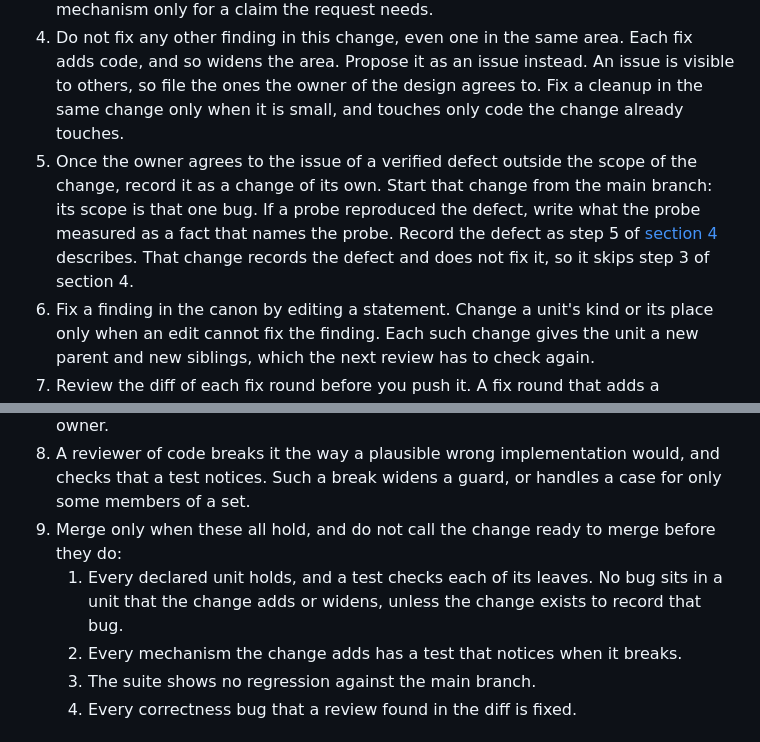
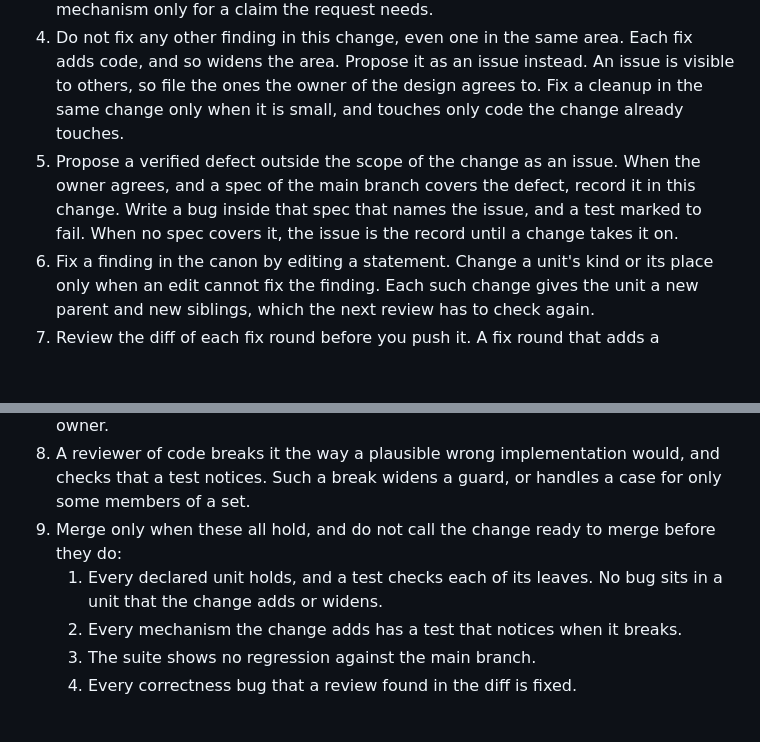
Before and after one commit to bigmistqke/skills, a Markdown page: skills/canon/SKILL.md, 2 parts joined by grey strips. Rendered like a GitHub page; blank space fills up the shorter version.

Commit message:
skills: record an out-of-scope defect in the change that found it, when a spec covers it
A verified defect outside the scope of a change was recorded in the
canon as a change of its own, started from the main branch, once the
owner agreed to its issue. That made a branch, a pull request and a
review for a bug unit and one test.

The defect is still proposed as an issue first. When the owner agrees
and a spec of the main branch already covers the defect, the change that
found it records it: a bug inside that spec that names the issue, and a
test marked to fail. That spec is neither added nor widened by the
change, so the bug does not block the merge, and the exception the merge
conditions made for a change that only records a bug is gone. When no
spec covers the defect, recording it would mean writing a new spec, so
the issue is the record until a change takes it on.

```diff
--- a/skills/canon/SKILL.md
+++ b/skills/canon/SKILL.md
@@ -142,12 +142,12 @@ This file holds what every session needs. Two files beside it hold the rest:
 2. Verify a finding before you act on it: reproduce it, or find it in the code. Pass on a finding that you have not verified as unverified.
 3. Fix a finding against a declared unit in the same change. Such a finding says that the code does not express the unit, that no test checks it, or that the unit itself is wrong. When the change adds or widens that unit, first ask whether the request needs the claim the finding breaks. If it does not, claim less, as [writing units](writing-units.md#2-units) allows: narrow the unit, leave the result open, or write the exception a fact forces. Add a mechanism only for a claim the request needs.
 4. Do not fix any other finding in this change, even one in the same area. Each fix adds code, and so widens the area. Propose it as an issue instead. An issue is visible to others, so file the ones the owner of the design agrees to. Fix a cleanup in the same change only when it is small, and touches only code the change already touches.
-5. Once the owner agrees to the issue of a verified defect outside the scope of the change, record it as a change of its own. Start that change from the main branch: its scope is that one bug. If a probe reproduced the defect, write what the probe measured as a fact that names the probe. Record the defect as step 5 of [section 4](#4-fixing-a-defect) describes. That change records the defect and does not fix it, so it skips step 3 of section 4.
+5. Propose a verified defect outside the scope of the change as an issue. When the owner agrees, and a spec of the main branch covers the defect, record it in this change. Write a bug inside that spec that names the issue, and a test marked to fail. When no spec covers it, the issue is the record until a change takes it on.
 6. Fix a finding in the canon by editing a statement. Change a unit's kind or its place only when an edit cannot fix the finding. Each such change gives the unit a new parent and new siblings, which the next review has to check again.
 7. Review the diff of each fix round before you push it. A fix round that adds a mechanism also breaks it, as step 9 of [section 3](#3-adding-or-changing-behaviour) describes. A fix round does not open the survey again. A mechanism replaced a second time is a sign that the claim it serves is wider than the request. Check that claim against the [scope](#terms) of the change and the facts: a claim the platform cannot give is a scope question for the owner.
 8. A reviewer of code breaks it the way a plausible wrong implementation would, and checks that a test notices. Such a break widens a guard, or handles a case for only some members of a set.
 9. Merge only when these all hold, and do not call the change ready to merge before they do:
-   1. Every declared unit holds, and a test checks each of its leaves. No bug sits in a unit that the change adds or widens, unless the change exists to record that bug.
+   1. Every declared unit holds, and a test checks each of its leaves. No bug sits in a unit that the change adds or widens.
    2. Every mechanism the change adds has a test that notices when it breaks.
    3. The suite shows no regression against the main branch.
    4. Every correctness bug that a review found in the diff is fixed.
```
